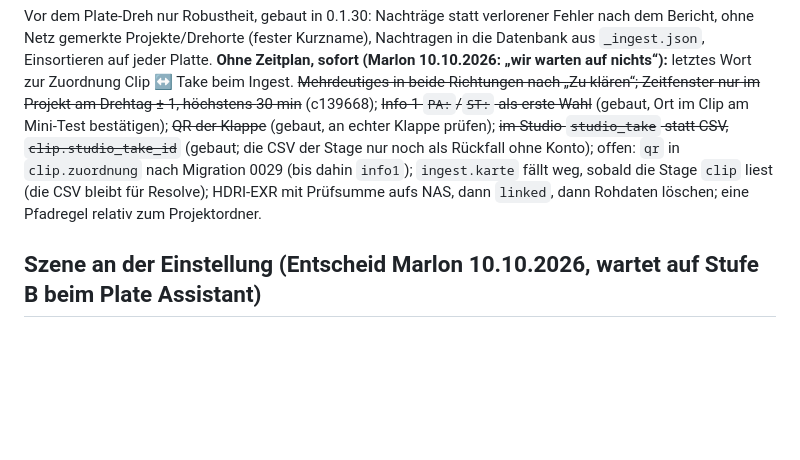
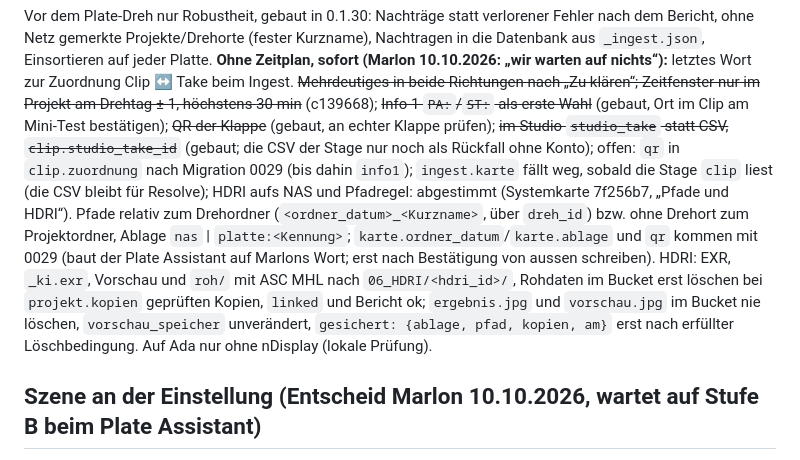
Before and after one commit to casebasel/stage-ingest, a Markdown page: docs/ROADMAP.md, the part around the change. Drawn GitHub-style; blank space fills up the shorter version.

Commit message:
Roadmap: Pfadregel und HDRI aufs NAS abgestimmt (Systemkarte 7f256b7)
Co-Authored-By: Claude Opus 5.5 <noreply@anthropic.com>

```diff
--- a/docs/ROADMAP.md
+++ b/docs/ROADMAP.md
@@ -139,7 +139,13 @@ beim Ingest. ~~Mehrdeutiges in beide Richtungen nach „Zu klären“; Zeitfenst
 30 min~~ (c139668); ~~Info 1 `PA:`/`ST:` als erste Wahl~~ (gebaut, Ort im Clip am Mini-Test bestätigen); ~~QR der Klappe~~ (gebaut, an
 echter Klappe prüfen); ~~im Studio `studio_take` statt CSV, `clip.studio_take_id`~~ (gebaut; die CSV der Stage nur noch als Rückfall ohne
 Konto); offen: `qr` in `clip.zuordnung` nach Migration 0029 (bis dahin `info1`); `ingest.karte` fällt weg, sobald die Stage `clip` liest (die CSV bleibt für
-Resolve); HDRI-EXR mit Prüfsumme aufs NAS, dann `linked`, dann Rohdaten löschen; eine Pfadregel relativ zum Projektordner.
+Resolve); HDRI aufs NAS und Pfadregel: abgestimmt (Systemkarte 7f256b7, „Pfade und HDRI“). Pfade relativ zum Drehordner
+(`<ordner_datum>_<Kurzname>`, über `dreh_id`) bzw. ohne Drehort zum Projektordner, Ablage `nas` | `platte:<Kennung>`;
+`karte.ordner_datum`/`karte.ablage` und `qr` kommen mit 0029 (baut der Plate Assistant auf Marlons Wort; erst nach
+Bestätigung von aussen schreiben). HDRI: EXR, `_ki.exr`, Vorschau und `roh/` mit ASC MHL nach `06_HDRI/<hdri_id>/`,
+Rohdaten im Bucket erst löschen bei `projekt.kopien` geprüften Kopien, `linked` und Bericht ok; `ergebnis.jpg` und
+`vorschau.jpg` im Bucket nie löschen, `vorschau_speicher` unverändert, `gesichert: {ablage, pfad, kopien, am}` erst nach
+erfüllter Löschbedingung. Auf Ada nur ohne nDisplay (lokale Prüfung).
 
 ## Szene an der Einstellung (Entscheid Marlon 10.10.2026, wartet auf Stufe B beim Plate Assistant)
 
```
